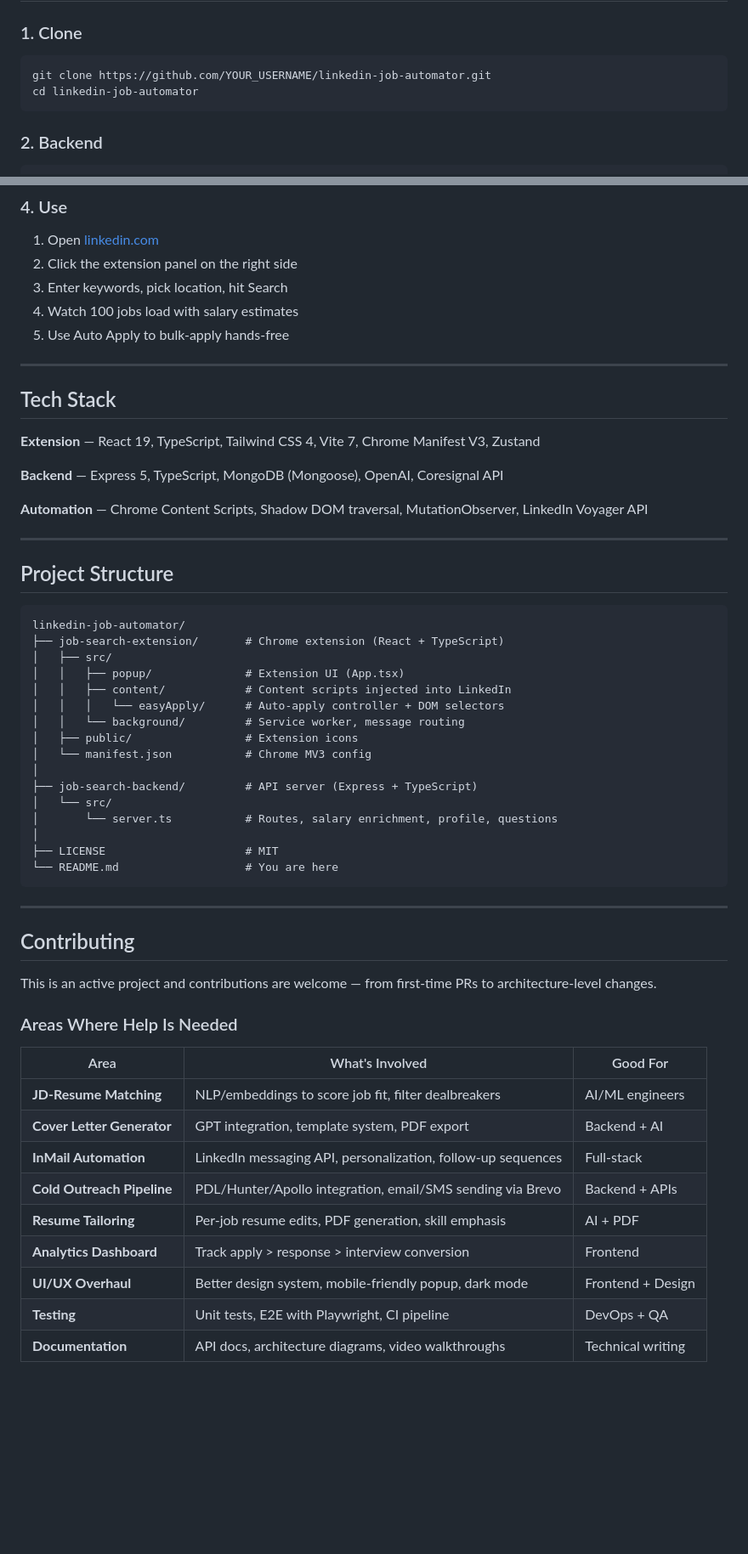
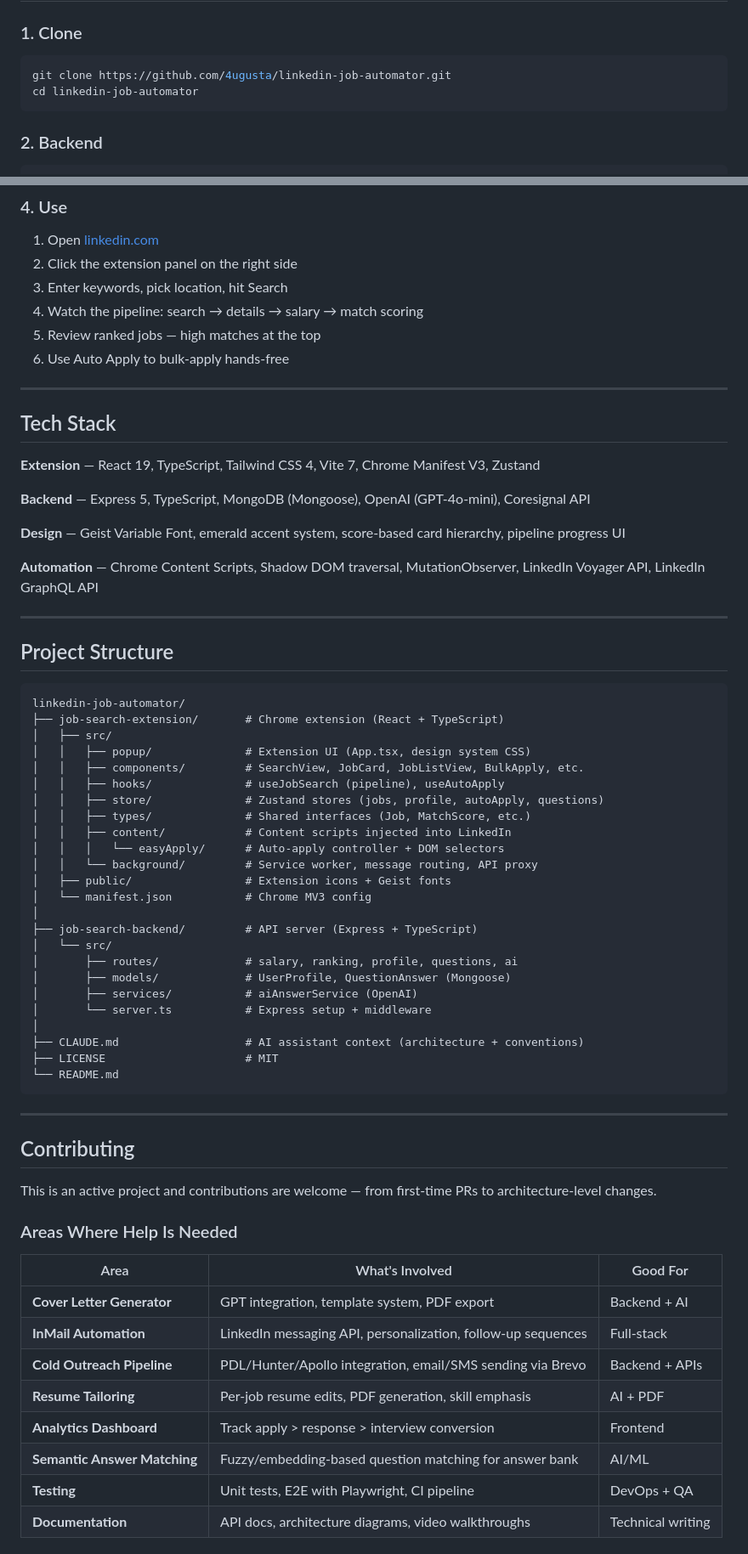
Before and after one commit to HayAvgi1992/linkedin-job-automator, a Markdown page: README.md, 2 parts joined by grey strips. Shown at 85% size. GitHub-like rendering; blank space fills up the shorter version.

Commit message:
docs: update README with v2 features — match scoring, pipeline, design system
Co-Authored-By: Claude Opus 4.6 (1M context) <noreply@anthropic.com>

````diff
--- a/README.md
+++ b/README.md
@@ -74,7 +113,7 @@ Jobs with LinkedIn-native salary skip the backend entirely. Every estimate shows
 ### 1. Clone
 
 ```bash
-git clone https://github.com/YOUR_USERNAME/linkedin-job-automator.git
+git clone https://github.com/4ugusta/linkedin-job-automator.git
 cd linkedin-job-automator
 ```
 
@@ -105,8 +144,9 @@ Then in Chrome:
 1. Open [linkedin.com](https://linkedin.com)
 2. Click the extension panel on the right side
 3. Enter keywords, pick location, hit Search
-4. Watch 100 jobs load with salary estimates
-5. Use Auto Apply to bulk-apply hands-free
+4. Watch the pipeline: search → details → salary → match scoring
+5. Review ranked jobs — high matches at the top
+6. Use Auto Apply to bulk-apply hands-free
 
 ---
 
@@ -114,9 +154,11 @@ Then in Chrome:
 
 **Extension** — React 19, TypeScript, Tailwind CSS 4, Vite 7, Chrome Manifest V3, Zustand
 
-**Backend** — Express 5, TypeScript, MongoDB (Mongoose), OpenAI, Coresignal API
+**Backend** — Express 5, TypeScript, MongoDB (Mongoose), OpenAI (GPT-4o-mini), Coresignal API
 
-**Automation** — Chrome Content Scripts, Shadow DOM traversal, MutationObserver, LinkedIn Voyager API
+**Design** — Geist Variable Font, emerald accent system, score-based card hierarchy, pipeline progress UI
+
+**Automation** — Chrome Content Scripts, Shadow DOM traversal, MutationObserver, LinkedIn Voyager API, LinkedIn GraphQL API
 
 ---
 
@@ -126,19 +168,27 @@ Then in Chrome:
 linkedin-job-automator/
 ├── job-search-extension/       # Chrome extension (React + TypeScript)
 │   ├── src/
-│   │   ├── popup/              # Extension UI (App.tsx)
+│   │   ├── popup/              # Extension UI (App.tsx, design system CSS)
+│   │   ├── components/         # SearchView, JobCard, JobListView, BulkApply, etc.
+│   │   ├── hooks/              # useJobSearch (pipeline), useAutoApply
+│   │   ├── store/              # Zustand stores (jobs, profile, autoApply, questions)
+│   │   ├── types/              # Shared interfaces (Job, MatchScore, etc.)
 │   │   ├── content/            # Content scripts injected into LinkedIn
 │   │   │   └── easyApply/      # Auto-apply controller + DOM selectors
-│   │   └── background/         # Service worker, message routing
-│   ├── public/                 # Extension icons
+│   │   └── background/         # Service worker, message routing, API proxy
+│   ├── public/                 # Extension icons + Geist fonts
 │   └── manifest.json           # Chrome MV3 config
 │
 ├── job-search-backend/         # API server (Express + TypeScript)
 │   └── src/
-│       └── server.ts           # Routes, salary enrichment, profile, questions
+│       ├── routes/             # salary, ranking, profile, questions, ai
+│       ├── models/             # UserProfile, QuestionAnswer (Mongoose)
+│       ├── services/           # aiAnswerService (OpenAI)
+│       └── server.ts           # Express setup + middleware
 │
+├── CLAUDE.md                   # AI assistant context (architecture + conventions)
 ├── LICENSE                     # MIT
-└── README.md                   # You are here
+└── README.md
 ```
 
 ---
@@ -151,13 +201,12 @@ This is an active project and contributions are welcome — from first-time PRs
 
 | Area | What's Involved | Good For |
 |------|----------------|----------|
-| **JD-Resume Matching** | NLP/embeddings to score job fit, filter dealbreakers | AI/ML engineers |
 | **Cover Letter Generator** | GPT integration, template system, PDF export | Backend + AI |
 | **InMail Automation** | LinkedIn messaging API, personalization, follow-up sequences | Full-stack |
 | **Cold Outreach Pipeline** | PDL/Hunter/Apollo integration, email/SMS sending via Brevo | Backend + APIs |
 | **Resume Tailoring** | Per-job resume edits, PDF generation, skill emphasis | AI + PDF |
 | **Analytics Dashboard** | Track apply > response > interview conversion | Frontend |
-| **UI/UX Overhaul** | Better design system, mobile-friendly popup, dark mode | Frontend + Design |
+| **Semantic Answer Matching** | Fuzzy/embedding-based question matching for answer bank | AI/ML |
 | **Testing** | Unit tests, E2E with Playwright, CI pipeline | DevOps + QA |
 | **Documentation** | API docs, architecture diagrams, video walkthroughs | Technical writing |
 
````
Also changed, not shown: other parts of README.md (+55 -17 lines).
